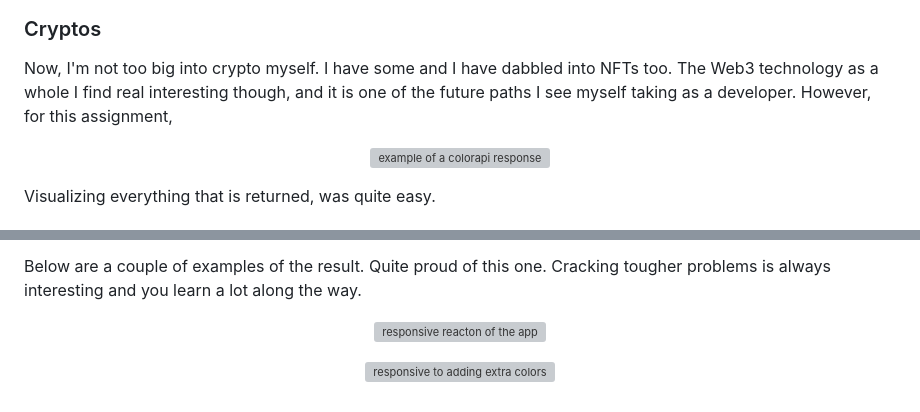
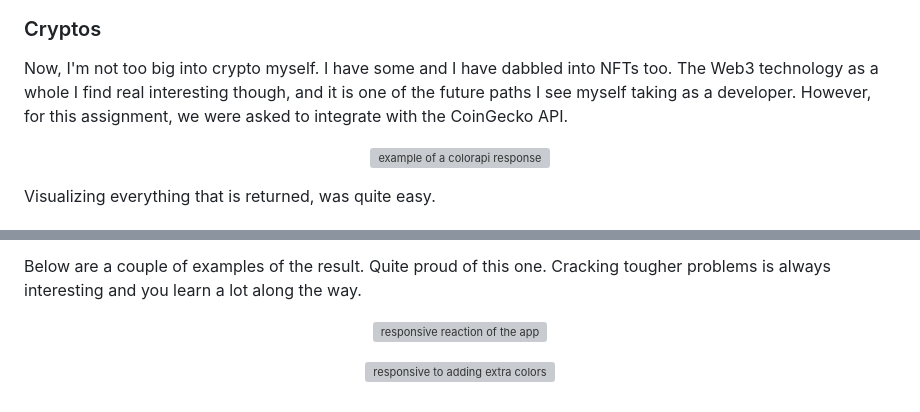
Before and after one commit to MrFranksJr/personal-dashboard, a Markdown page: README.md, 2 parts joined by grey strips. GitHub-like rendering; grey boxes are pictures that could not be loaded.

```diff
--- a/README.md
+++ b/README.md
@@ -66,13 +66,7 @@ But I've gotta say, I really grew to love unsplash, and it just cheers me up usi
 
 ### Cryptos
 Now, I'm not too big into crypto myself. I have some and I have dabbled into NFTs too. The Web3 technology as a whole I find real interesting though, and it is one of the future paths I see myself taking as a developer.
-However, for this assignment,
-
-
-
-
-
-
+However, for this assignment, we were asked to integrate with the CoinGecko API.
 
 
 
@@ -150,7 +144,7 @@ Implementing this then brought with it a whole set of new problems 😂 I will n
 
 Below are a couple of examples of the result. Quite proud of this one. Cracking tougher problems is always interesting and you learn a lot along the way.
 <p align="center">
-<img alt="responsive reacton of the app" src="https://raw.githubusercontent.com/MrFranksJr/MrFranksJr/main/assets/personal-dashboard/responsive.gif">
+<img alt="responsive reaction of the app" src="https://raw.githubusercontent.com/MrFranksJr/MrFranksJr/main/assets/personal-dashboard/responsive.gif">
 </p>
 
 <p align="center">
```
